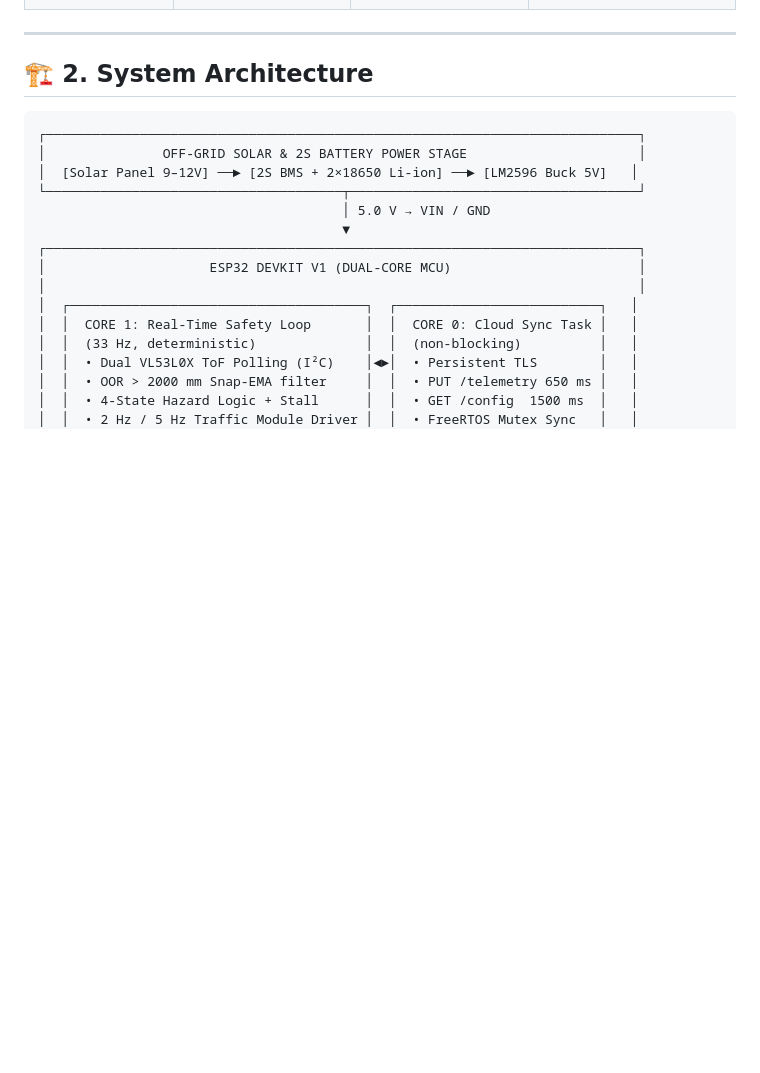
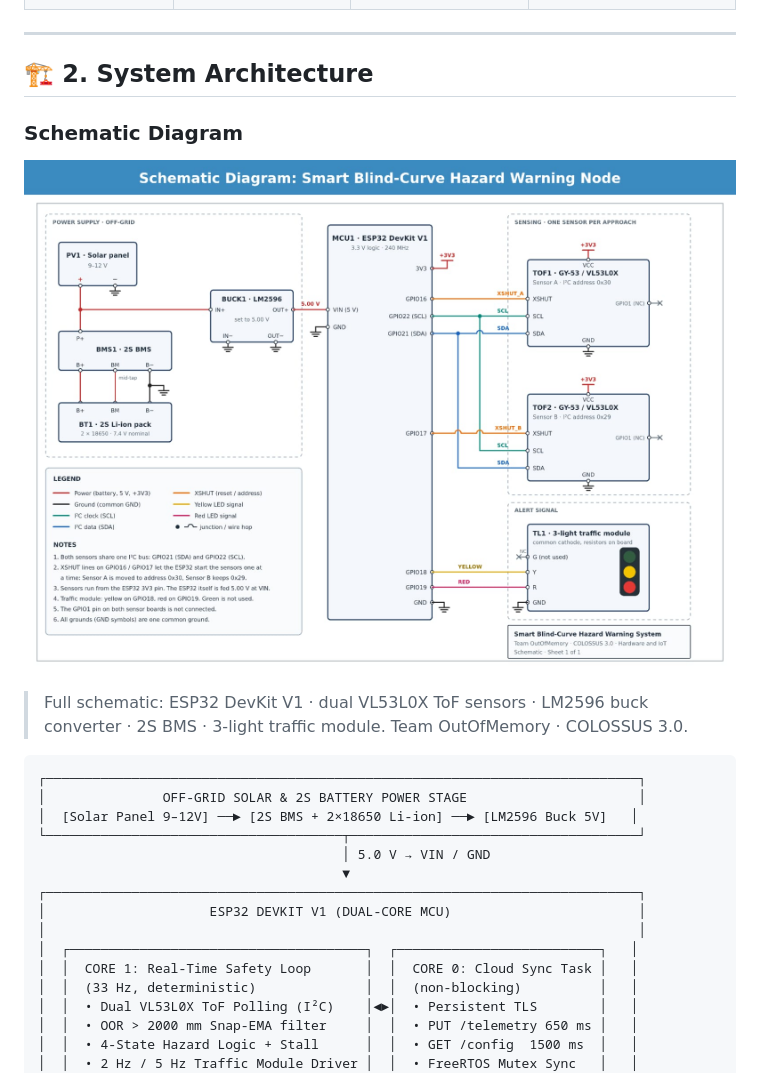
Before and after one commit to vageeshgaonkar1-git/ApexVision, a Markdown page: README.md, the part around the change. GitHub-like rendering; pictures changed too: assets/schematic.jpeg (added); blank space fills up the shorter version.

Commit message:
docs: add schematic diagram to assets folder and README

````diff
--- a/README.md
+++ b/README.md
@@ -39,6 +39,12 @@ India records **1,68,491 annual road fatalities** (MoRTH Road Accident Report).
 ---
 
 ## 🏗️ 2. System Architecture
+
+### Schematic Diagram
+
+![Schematic Diagram — Smart Blind-Curve Hazard Warning Node](assets/schematic.jpeg)
+
+> Full schematic: ESP32 DevKit V1 · dual VL53L0X ToF sensors · LM2596 buck converter · 2S BMS · 3-light traffic module. Team OutOfMemory · COLOSSUS 3.0.
 
 ```
 ┌────────────────────────────────────────────────────────────────────────────┐
````
